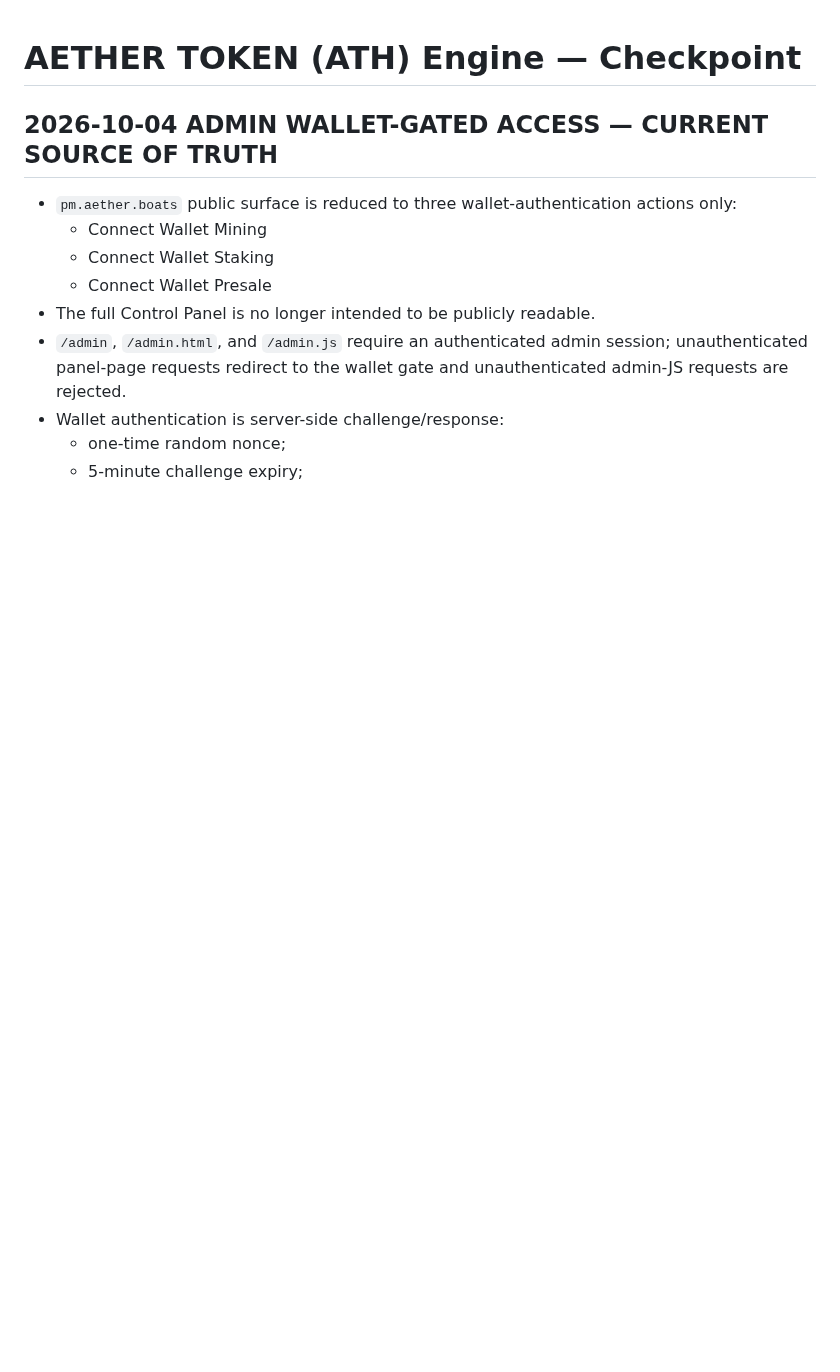
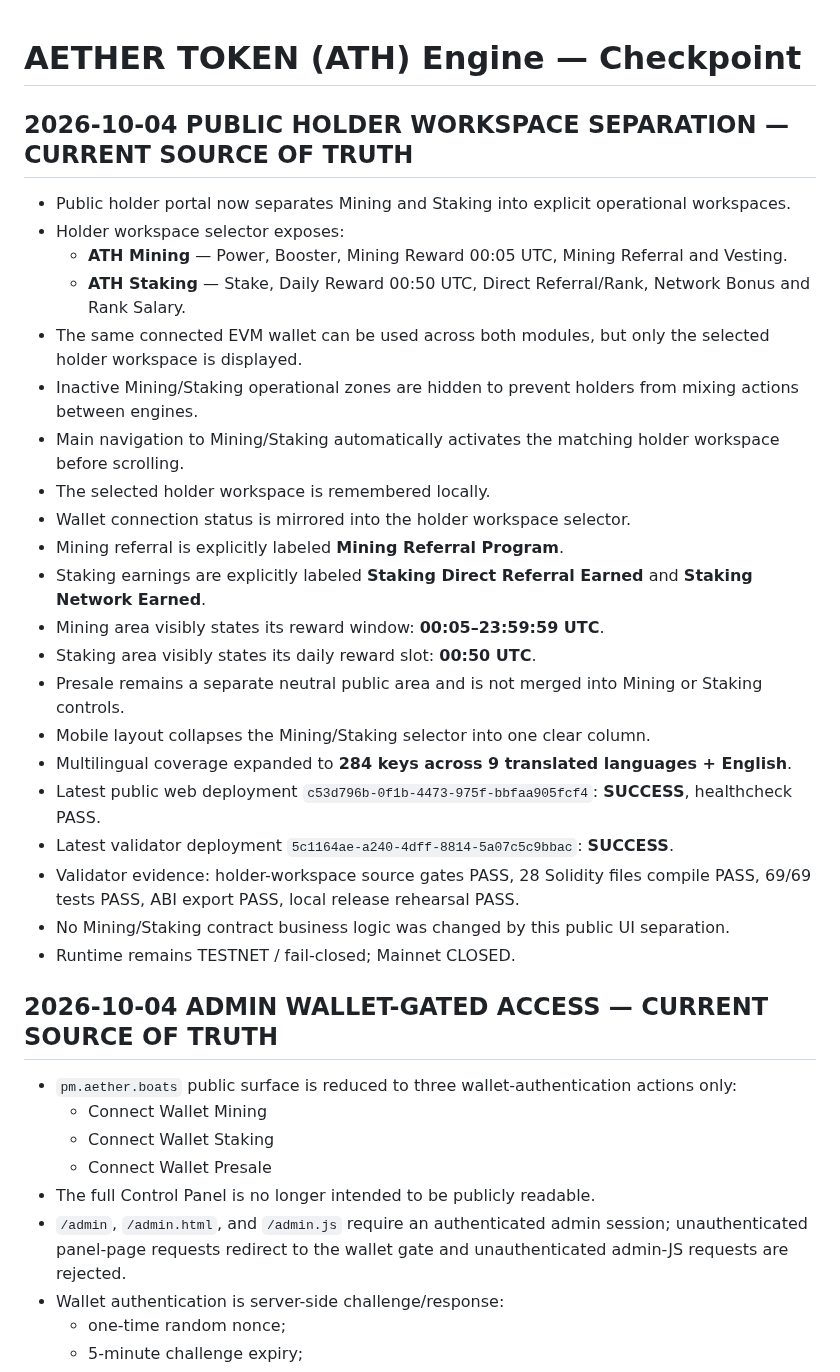
Before and after one commit to alfatih060124-ctrl/AETHER-TOKEN-ATH-, a Markdown page: CHECKPOINT.md, the part around the change. Rendered like a GitHub page; blank space fills up the shorter version.

Commit message:
docs: lock public Mining and Staking holder workspace separation

```diff
--- a/CHECKPOINT.md
+++ b/CHECKPOINT.md
@@ -1,4 +1,30 @@
 # AETHER TOKEN (ATH) Engine — Checkpoint
+
+
+## 2026-10-04 PUBLIC HOLDER WORKSPACE SEPARATION — CURRENT SOURCE OF TRUTH
+
+- Public holder portal now separates Mining and Staking into explicit operational workspaces.
+- Holder workspace selector exposes:
+  - **ATH Mining** — Power, Booster, Mining Reward 00:05 UTC, Mining Referral and Vesting.
+  - **ATH Staking** — Stake, Daily Reward 00:50 UTC, Direct Referral/Rank, Network Bonus and Rank Salary.
+- The same connected EVM wallet can be used across both modules, but only the selected holder workspace is displayed.
+- Inactive Mining/Staking operational zones are hidden to prevent holders from mixing actions between engines.
+- Main navigation to Mining/Staking automatically activates the matching holder workspace before scrolling.
+- The selected holder workspace is remembered locally.
+- Wallet connection status is mirrored into the holder workspace selector.
+- Mining referral is explicitly labeled **Mining Referral Program**.
+- Staking earnings are explicitly labeled **Staking Direct Referral Earned** and **Staking Network Earned**.
+- Mining area visibly states its reward window: **00:05–23:59:59 UTC**.
+- Staking area visibly states its daily reward slot: **00:50 UTC**.
+- Presale remains a separate neutral public area and is not merged into Mining or Staking controls.
+- Mobile layout collapses the Mining/Staking selector into one clear column.
+- Multilingual coverage expanded to **284 keys across 9 translated languages + English**.
+- Latest public web deployment `c53d796b-0f1b-4473-975f-bbfaa905fcf4`: **SUCCESS**, healthcheck PASS.
+- Latest validator deployment `5c1164ae-a240-4dff-8814-5a07c5c9bbac`: **SUCCESS**.
+- Validator evidence: holder-workspace source gates PASS, 28 Solidity files compile PASS, 69/69 tests PASS, ABI export PASS, local release rehearsal PASS.
+- No Mining/Staking contract business logic was changed by this public UI separation.
+- Runtime remains TESTNET / fail-closed; Mainnet CLOSED.
+
 
 
 ## 2026-10-04 ADMIN WALLET-GATED ACCESS — CURRENT SOURCE OF TRUTH
```
